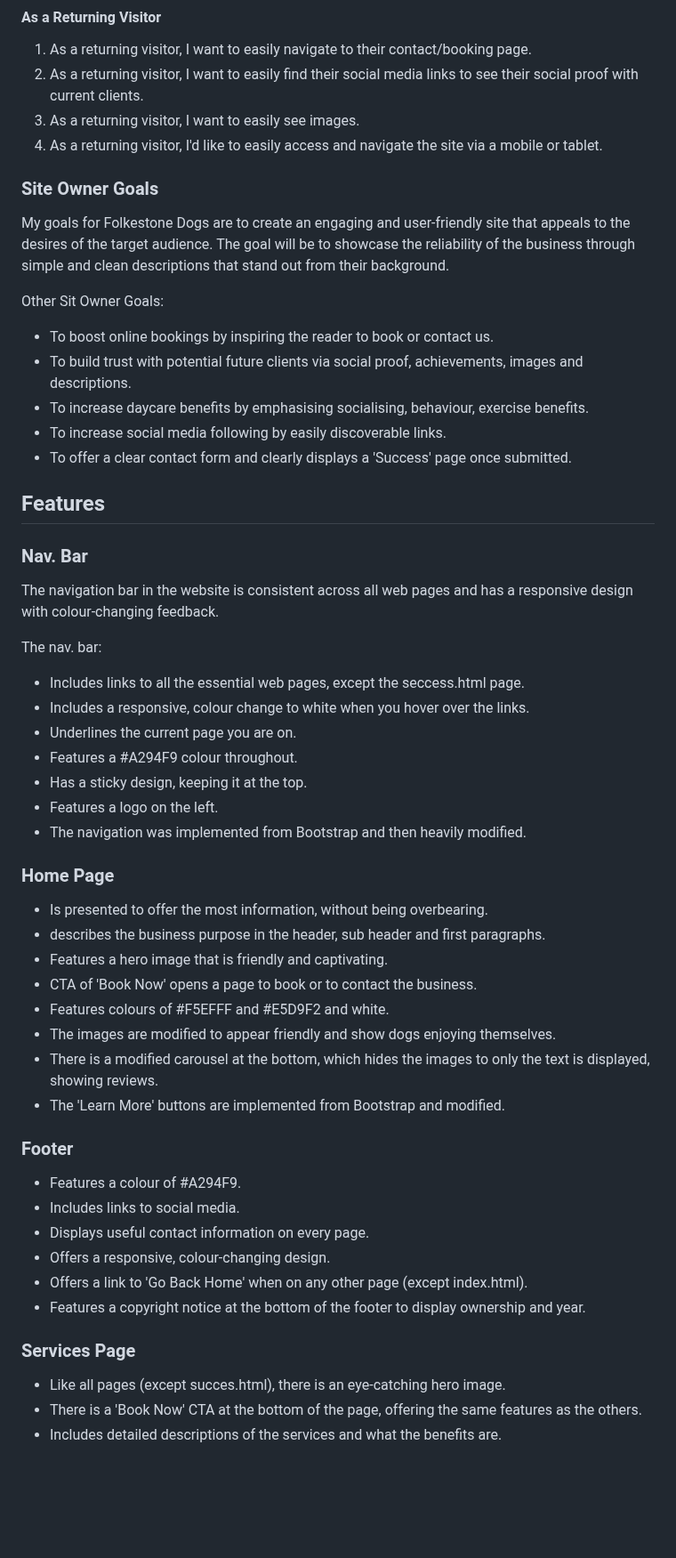
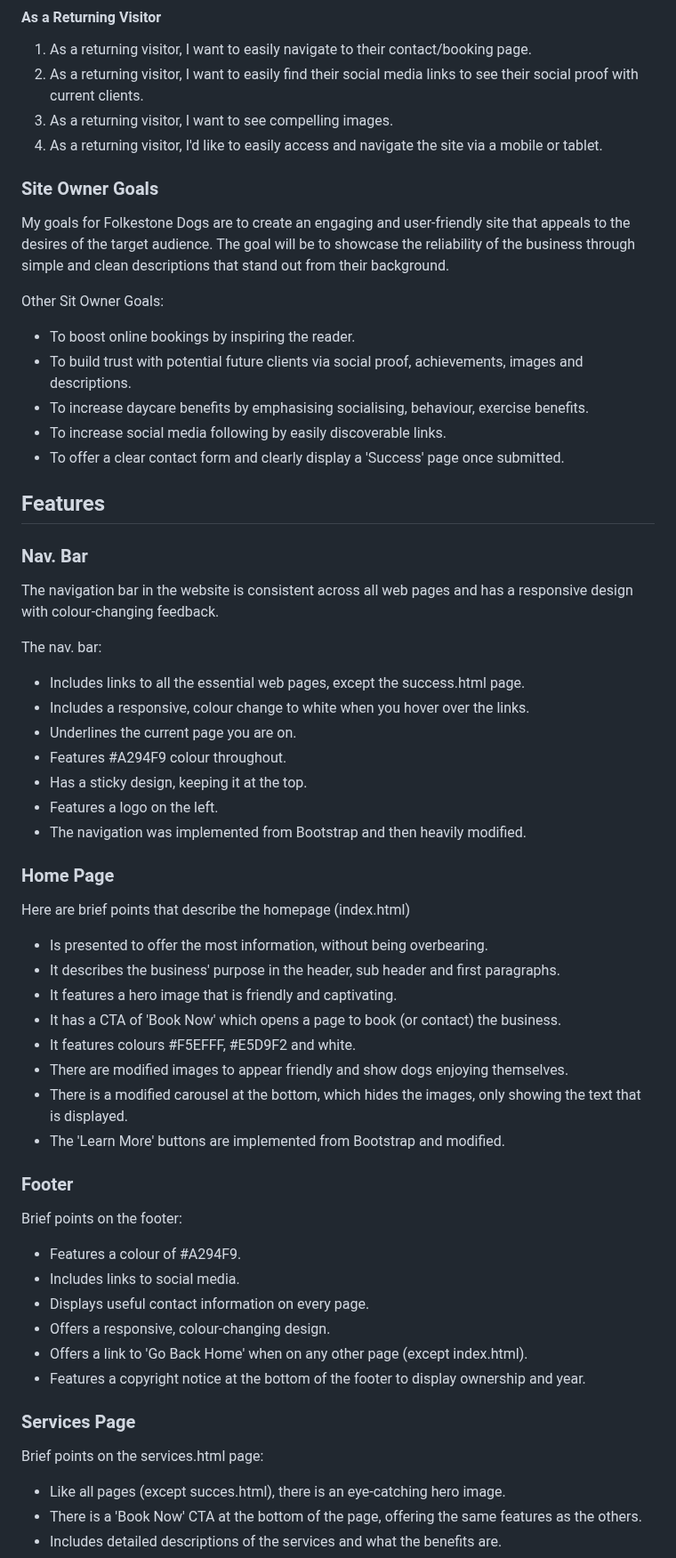
Before and after one commit to tstyer/Folkestone-Dogs, a Markdown page: README.md, the part around one of its changes. Shown at 89% size. Rendered like a GitHub page; blank space fills up the shorter version.

```diff
--- a/README.md
+++ b/README.md
@@ -50,7 +50,7 @@ They'll be looking for reliability in the business by different means and to fin
 
 1. As a returning visitor, I want to easily navigate to their contact/booking page.
 2. As a returning visitor, I want to easily find their social media links to see their social proof with current clients.
-3. As a returning visitor, I want to easily see images.
+3. As a returning visitor, I want to see compelling images.
 4. As a returning visitor, I'd like to easily access and navigate the site via a mobile or tablet.
 
 ### Site Owner Goals
@@ -59,11 +59,11 @@ My goals for Folkestone Dogs are to create an engaging and user-friendly site th
 through simple and clean descriptions that stand out from their background.
 
 Other Sit Owner Goals:
-- To boost online bookings by inspiring the reader to book or contact us.
+- To boost online bookings by inspiring the reader.
 - To build trust with potential future clients via social proof, achievements, images and descriptions.
 - To increase daycare benefits by emphasising socialising, behaviour, exercise benefits.
 - To increase social media following by easily discoverable links.
-- To offer a clear contact form and clearly displays a 'Success' page once submitted.
+- To offer a clear contact form and clearly display a 'Success' page once submitted.
 
 ## Features
 
@@ -73,26 +73,30 @@ The navigation bar in the website is consistent across all web pages and has a r
 
 The nav. bar:
 
-- Includes links to all the essential web pages, except the seccess.html page.
+- Includes links to all the essential web pages, except the success.html page.
 - Includes a responsive, colour change to white when you hover over the links.
 - Underlines the current page you are on.
-- Features a #A294F9 colour throughout.
+- Features #A294F9 colour throughout.
 - Has a sticky design, keeping it at the top.
 - Features a logo on the left.
 - The navigation was implemented from Bootstrap and then heavily modified.
 
 ### Home Page
 
+Here are brief points that describe the homepage (index.html)
+
 - Is presented to offer the most information, without being overbearing.
-- describes the business purpose in the header, sub header and first paragraphs.
-- Features a hero image that is friendly and captivating.
-- CTA of 'Book Now' opens a page to book or to contact the business.
-- Features colours of #F5EFFF and #E5D9F2 and white.
-- The images are modified to appear friendly and show dogs enjoying themselves.
-- There is a modified carousel at the bottom, which hides the images to only the text is displayed, showing reviews.
+- It describes the business' purpose in the header, sub header and first paragraphs.
+- It features a hero image that is friendly and captivating.
+- It has a CTA of 'Book Now' which opens a page to book (or contact) the business.
+- It features colours #F5EFFF, #E5D9F2 and white.
+- There are modified images to appear friendly and show dogs enjoying themselves.
+- There is a modified carousel at the bottom, which hides the images, only showing the text that is displayed.
 - The 'Learn More' buttons are implemented from Bootstrap and modified.
 
 ### Footer
+
+Brief points on the footer:
 
 - Features a colour of #A294F9.
 - Includes links to social media.
@@ -103,6 +107,8 @@ The nav. bar:
 
 ### Services Page
 
+Brief points on the services.html page:
+
 - Like all pages (except succes.html), there is an eye-catching hero image.
 - There is a 'Book Now' CTA at the bottom of the page, offering the same features as the others.
 - Includes detailed descriptions of the services and what the benefits are.
```
Also changed, not shown: other parts of README.md (+78 -50 lines).
